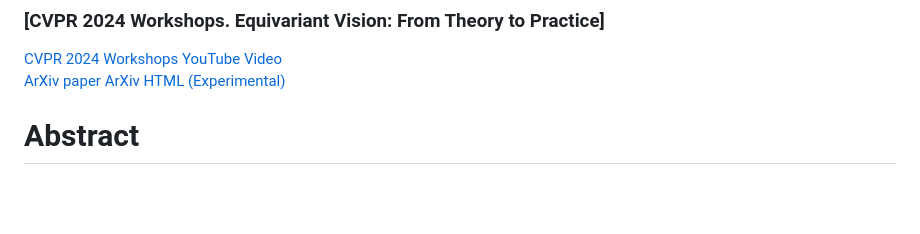
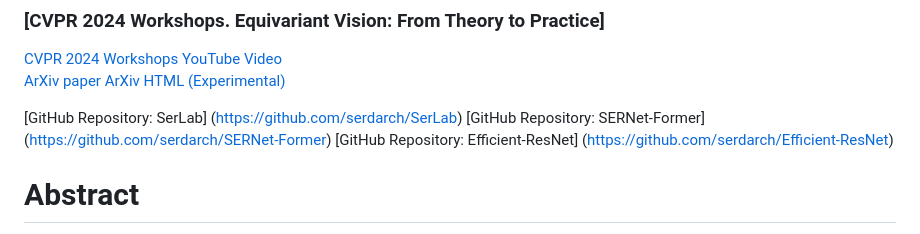
Before and after one commit to serdarch/serdarch.github.io, a Markdown page: README.md, the part around the change. Drawn GitHub-style; blank space fills up the shorter version.

```diff
--- a/README.md
+++ b/README.md
@@ -6,6 +6,9 @@
 [ArXiv paper](https://doi.org/10.48550/arXiv.2401.15741)
 [ArXiv HTML (Experimental)](https://arxiv.org/html/2401.15741v6)
 
+[GitHub Repository: SerLab] (https://github.com/serdarch/SerLab)
+[GitHub Repository: SERNet-Former] (https://github.com/serdarch/SERNet-Former)
+[GitHub Repository: Efficient-ResNet] (https://github.com/serdarch/Efficient-ResNet)
 
 # Abstract
 
```
